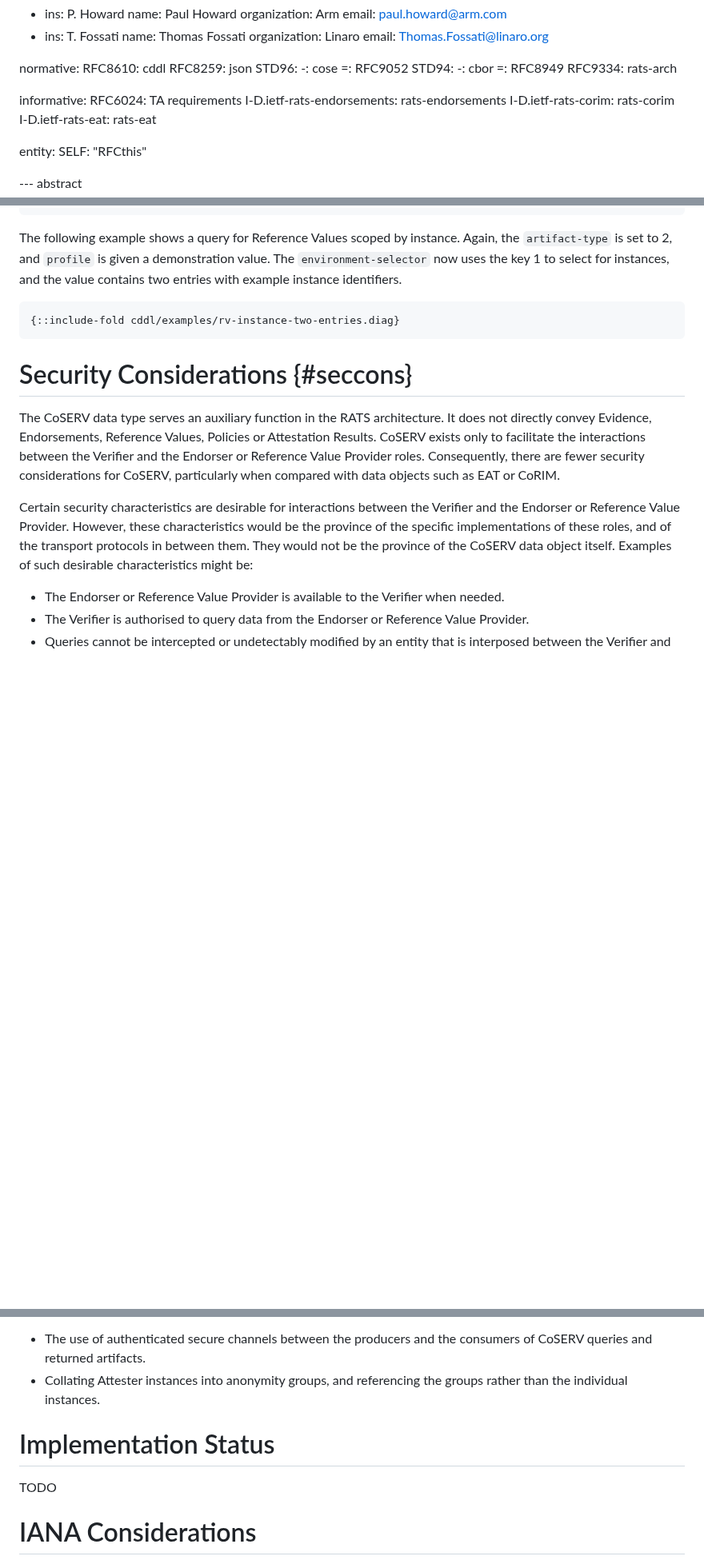
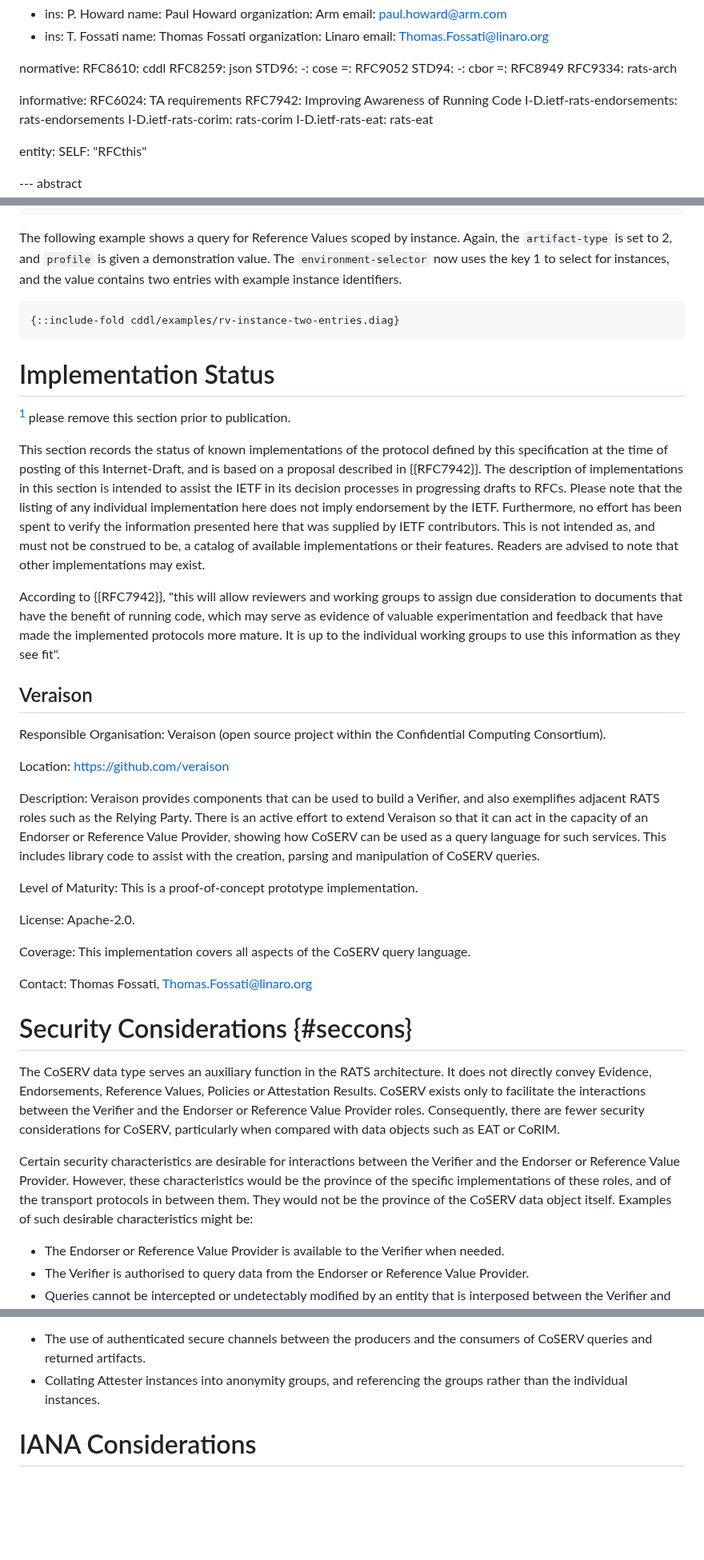
Before and after one commit to rats-endorsements-distribution/draft-howard-rats-coserv, a Markdown page: draft-rats-howard-coserv.md, 3 parts joined by grey strips. Shown at 80% size. GitHub-like rendering; blank space fills up the shorter version.

Commit message:
Add implementation status section referencing PoC work in Veraison
Signed-off-by: Paul Howard <paul.howard@arm.com>

```diff
--- a/draft-rats-howard-coserv.md
+++ b/draft-rats-howard-coserv.md
@@ -47,6 +47,7 @@ normative:
 
 informative:
   RFC6024: TA requirements
+  RFC7942: Improving Awareness of Running Code
   I-D.ietf-rats-endorsements: rats-endorsements
   I-D.ietf-rats-corim: rats-corim
   I-D.ietf-rats-eat: rats-eat
@@ -196,6 +197,36 @@ Again, the `artifact-type` is set to 2, and `profile` is given a demonstration v
 {::include-fold cddl/examples/rv-instance-two-entries.diag}
 ~~~
 
+# Implementation Status
+[^rfced] please remove this section prior to publication.
+
+This section records the status of known implementations of the protocol defined by this specification at the time of posting of this Internet-Draft, and is based on a proposal described in {{RFC7942}}.
+The description of implementations in this section is intended to assist the IETF in its decision processes in progressing drafts to RFCs.
+Please note that the listing of any individual implementation here does not imply endorsement by the IETF.
+Furthermore, no effort has been spent to verify the information presented here that was supplied by IETF contributors.
+This is not intended as, and must not be construed to be, a catalog of available implementations or their features.
+Readers are advised to note that other implementations may exist.
+
+According to {{RFC7942}}, "this will allow reviewers and working groups to assign due consideration to documents that have the benefit of running code, which may serve as evidence of valuable experimentation and feedback that have made the implemented protocols more mature.
+It is up to the individual working groups to use this information as they see fit".
+
+## Veraison
+Responsible Organisation: Veraison (open source project within the Confidential Computing Consortium).
+
+Location: https://github.com/veraison
+
+Description: Veraison provides components that can be used to build a Verifier, and also exemplifies adjacent RATS roles such as the Relying Party.
+There is an active effort to extend Veraison so that it can act in the capacity of an Endorser or Reference Value Provider, showing how CoSERV can be used as a query language for such services.
+This includes library code to assist with the creation, parsing and manipulation of CoSERV queries.
+
+Level of Maturity: This is a proof-of-concept prototype implementation.
+
+License: Apache-2.0.
+
+Coverage: This implementation covers all aspects of the CoSERV query language.
+
+Contact: Thomas Fossati, Thomas.Fossati@linaro.org
+
 # Security Considerations {#seccons}
 The CoSERV data type serves an auxiliary function in the RATS architecture.
 It does not directly convey Evidence, Endorsements, Reference Values, Policies or Attestation Results.
@@ -220,9 +251,6 @@ Suitable mitigations include the following:
 
 - The use of authenticated secure channels between the producers and the consumers of CoSERV queries and returned artifacts.
 - Collating Attester instances into anonymity groups, and referencing the groups rather than the individual instances.
-
-# Implementation Status
-TODO
 
 # IANA Considerations
 
```
Also changed, not shown: other parts of draft-rats-howard-coserv.md (+2 -0 lines).
